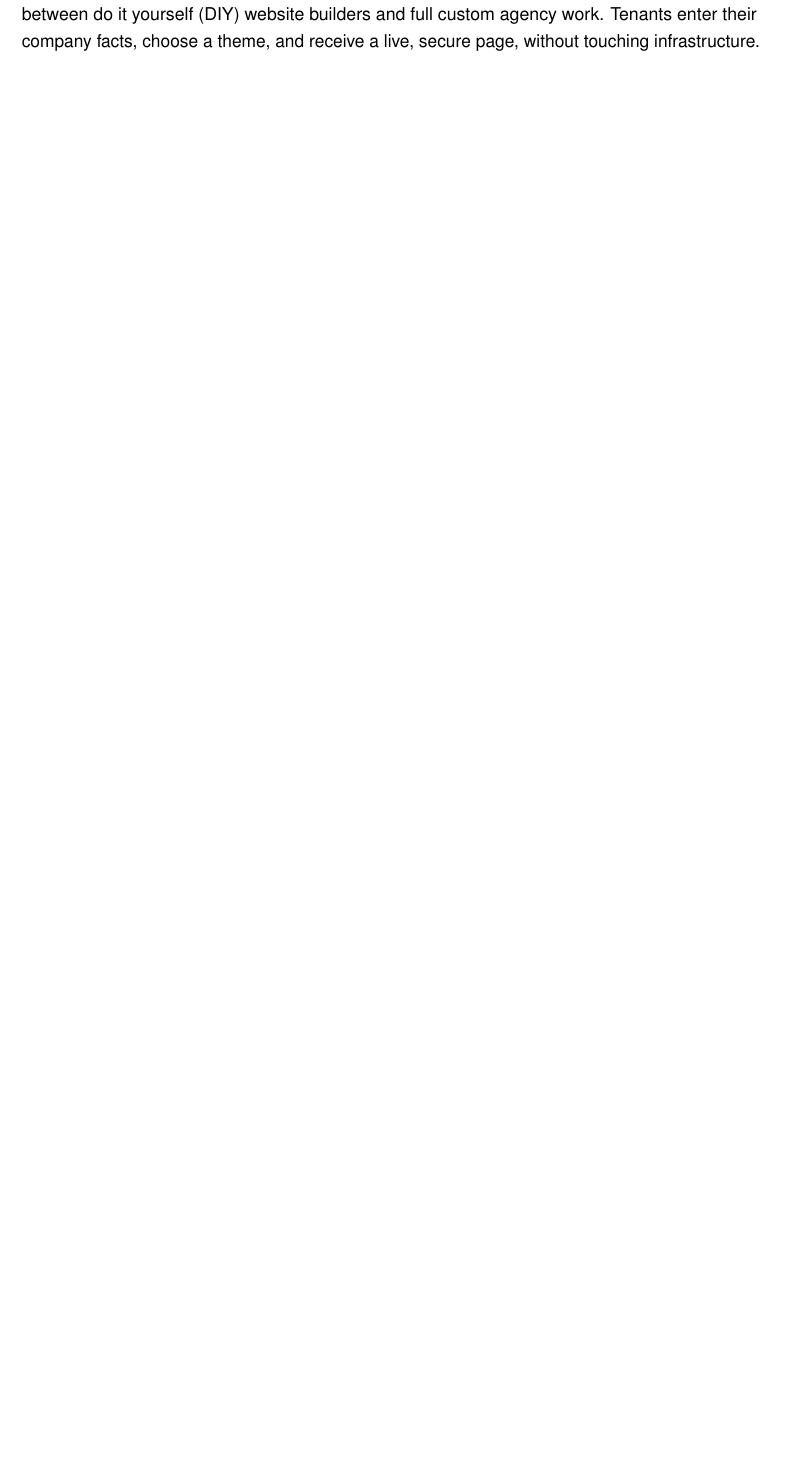
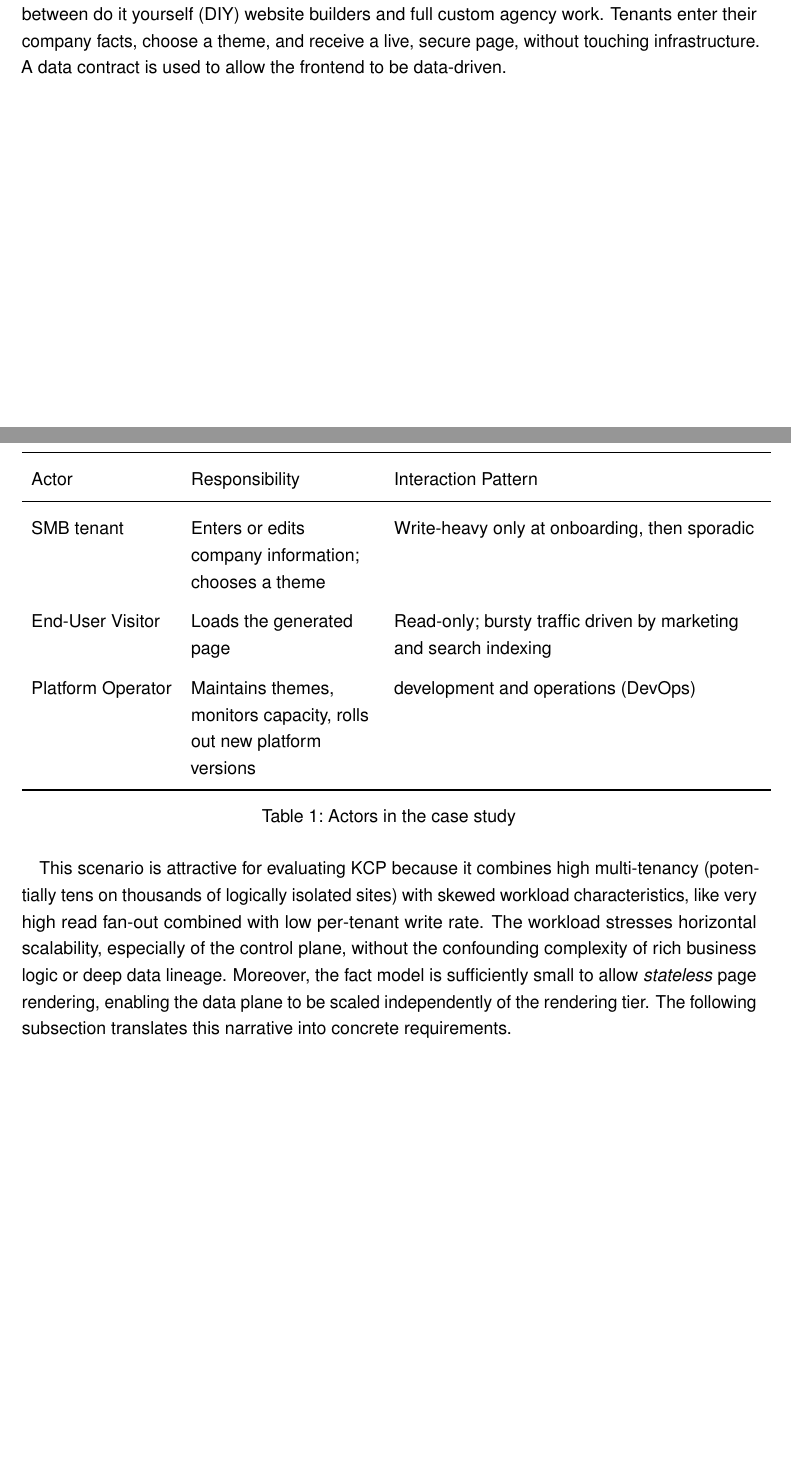
Before and after one commit to MysterionAutotronic/BachelorThesis, a LaTeX thesis (thesis.tex, which reads acronyms.tex): part of page 22 of 32 before the commit and two parts of pages 22 and 23 of 34 after it, the two joined at a grey line, cut so that both start at the same text, the shorter picture padded with empty space. Compiled offline with pdfLaTeX.

Commit message:
refine scenario

```diff
--- a/acronyms.tex
+++ b/acronyms.tex
@@ -27,3 +27,4 @@
 \newacronym{rto}{RTO}{recovery time objective}
 \newacronym{ci}{CI}{continuous integration}
 \newacronym{cd}{CD}{continuous deployment}
+\newacronym{devops}{DevOps}{development and operations}
--- a/thesis.tex
+++ b/thesis.tex
@@ -782,6 +785,33 @@
             The service sits between \gls{diy} website builders and full custom agency work.
             Tenants enter their company facts, choose a theme, and receive a live, secure page,
             without touching infrastructure.
+            A \gls{dataContract} is used to allow the frontend to be data-driven.
+
+            \begin{table}[H]\label{tab:scenario}
+                \centering{}
+                \renewcommand{\arraystretch}{1.5}
+                \begin{tabular}{lP{4cm}P{8cm}}
+                    \toprule
+                    Actor & Responsibility & Interaction Pattern \\
+                    \midrule
+                    \gls{smb} tenant & Enters or edits company information; chooses a theme & Write-heavy only at onboarding, then sporadic \\
+                    End-User Visitor & Loads the generated page & Read-only; bursty traffic driven by marketing and search indexing \\
+                    Platform Operator & Maintains themes, monitors capacity, rolls out new platform versions & \gls{devops} \\
+                    \bottomrule
+                \end{tabular}
+                \caption{Actors in the case study}
+            \end{table}
+
+            This scenario is attractive for evaluating \gls{kcp} because it combines high
+            \gls{multiTenancy} (potentially tens on thousands of logically isolated sites) with
+            skewed workload characteristics, like very high read \gls{fanOut} combined with low
+            per-tenant write rate.
+            The workload stresses horizontal scalability, especially of the control plane, without
+            the confounding complexity of rich business logic or deep data lineage.
+            Moreover, the fact model is sufficiently small to allow \textit{stateless} page
+            rendering, enabling the data plane to be scaled independently of the rendering tier.
+            The following subsection translates this narrative into concrete requirements.
+
 
         \subsection{System Requirements}\label{subsec:requirements}
 
```
Also changed, not shown: glossary.tex (+13 -1 lines), thesis.pdf, thesis.tex (7 more changed lines), 1 other file.
